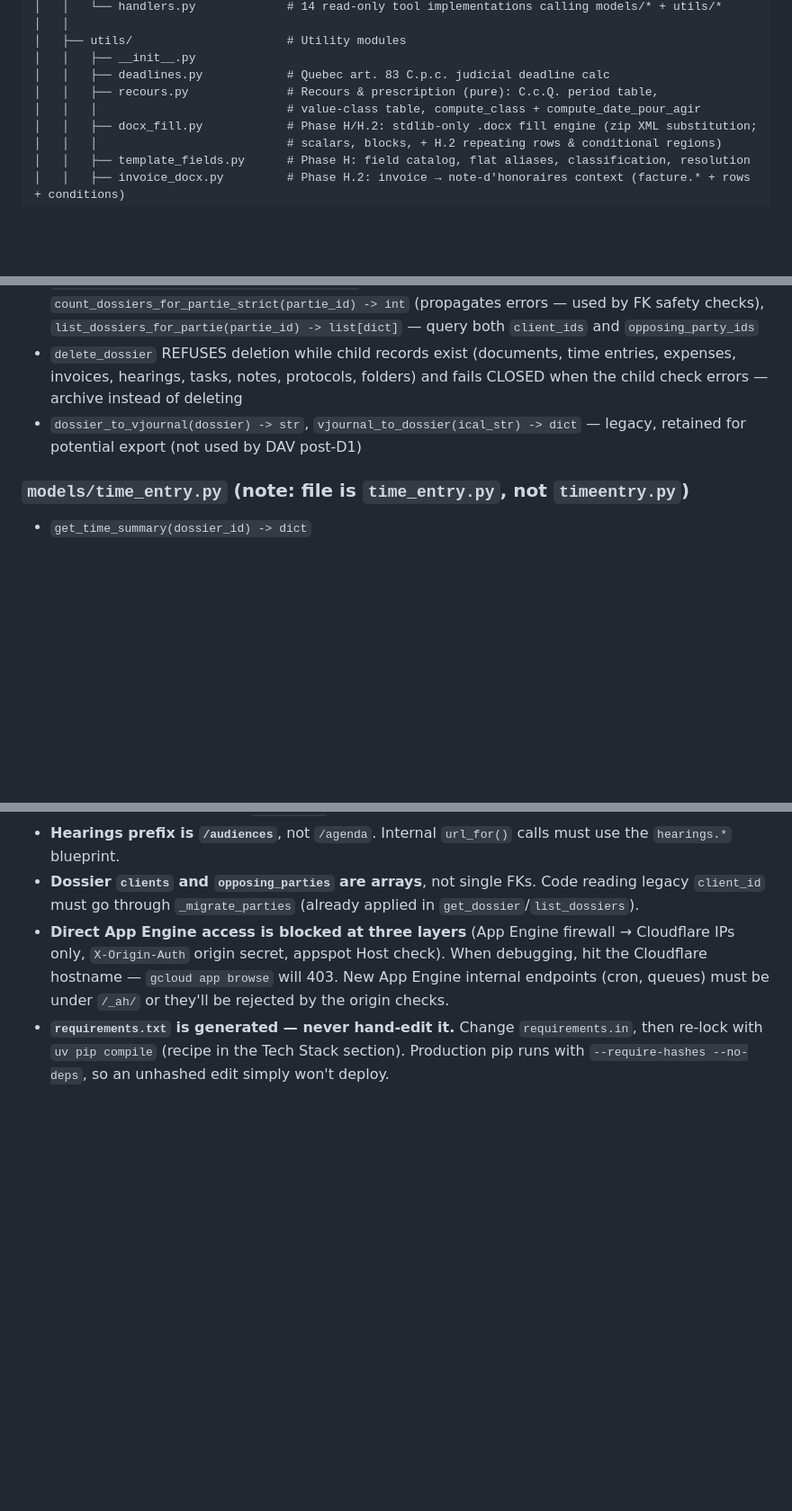
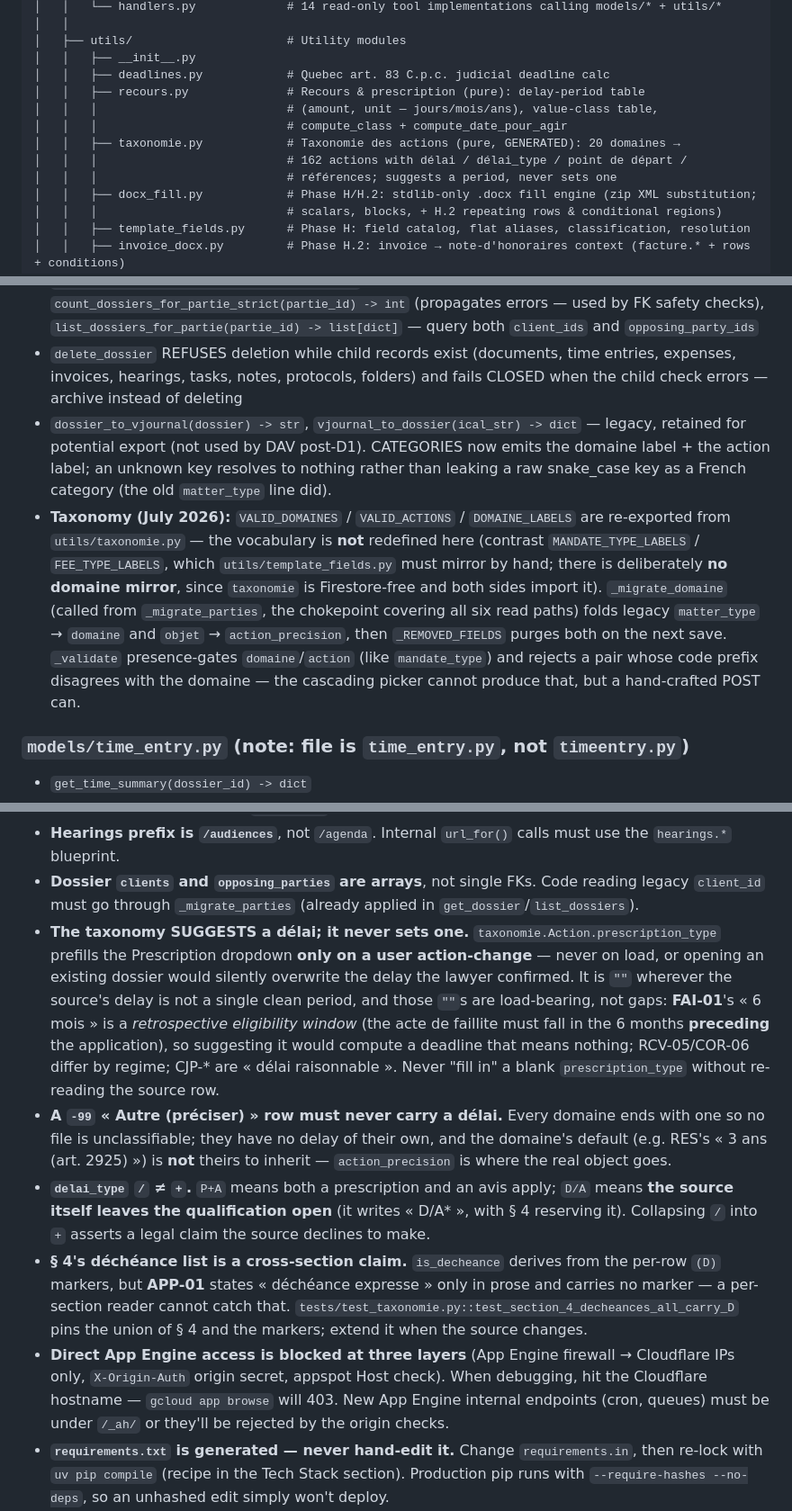
Before and after one commit to jpoirierlavoie/Pallas-Athena, a Markdown page: CLAUDE.md, 3 parts joined by grey strips. Shown at 90% size. GitHub-like rendering; blank space fills up the shorter version.

```diff
--- a/CLAUDE.md
+++ b/CLAUDE.md
@@ -224,8 +224,12 @@ Direct deps beyond the original core set: `google-cloud-logging`, the OpenTeleme
 │   ├── utils/                      # Utility modules
 │   │   ├── __init__.py
 │   │   ├── deadlines.py            # Quebec art. 83 C.p.c. judicial deadline calc
-│   │   ├── recours.py              # Recours & prescription (pure): C.c.Q. period table,
-│   │   │                           # value-class table, compute_class + compute_date_pour_agir
+│   │   ├── recours.py              # Recours & prescription (pure): delay-period table
+│   │   │                           # (amount, unit — jours/mois/ans), value-class table,
+│   │   │                           # compute_class + compute_date_pour_agir
+│   │   ├── taxonomie.py            # Taxonomie des actions (pure, GENERATED): 20 domaines →
+│   │   │                           # 162 actions with délai / délai_type / point de départ /
+│   │   │                           # références; suggests a period, never sets one
 │   │   ├── docx_fill.py            # Phase H/H.2: stdlib-only .docx fill engine (zip XML substitution;
 │   │   │                           # scalars, blocks, + H.2 repeating rows & conditional regions)
 │   │   ├── template_fields.py      # Phase H: field catalog, flat aliases, classification, resolution
@@ -1158,7 +1162,8 @@ Every model exports the standard CRUD set. Module-specific additions:
 - `list_prescription_alerts(cutoff, limit=50) -> list[dict]` — server-side `status==actif AND prescription_date<=cutoff`, ordered + bounded; logs a warning when the window fills (needs the `dossiers` composite index)
 - `count_dossiers_for_partie(partie_id) -> int` (returns 0 on query failure — display only), `count_dossiers_for_partie_strict(partie_id) -> int` (propagates errors — used by FK safety checks), `list_dossiers_for_partie(partie_id) -> list[dict]` — query both `client_ids` and `opposing_party_ids`
 - `delete_dossier` REFUSES deletion while child records exist (documents, time entries, expenses, invoices, hearings, tasks, notes, protocols, folders) and fails CLOSED when the child check errors — archive instead of deleting
-- `dossier_to_vjournal(dossier) -> str`, `vjournal_to_dossier(ical_str) -> dict` — legacy, retained for potential export (not used by DAV post-D1)
+- `dossier_to_vjournal(dossier) -> str`, `vjournal_to_dossier(ical_str) -> dict` — legacy, retained for potential export (not used by DAV post-D1). CATEGORIES now emits the domaine label + the action label; an unknown key resolves to nothing rather than leaking a raw snake_case key as a French category (the old `matter_type` line did).
+- **Taxonomy (July 2026):** `VALID_DOMAINES` / `VALID_ACTIONS` / `DOMAINE_LABELS` are re-exported from `utils/taxonomie.py` — the vocabulary is **not** redefined here (contrast `MANDATE_TYPE_LABELS` / `FEE_TYPE_LABELS`, which `utils/template_fields.py` must mirror by hand; there is deliberately **no domaine mirror**, since `taxonomie` is Firestore-free and both sides import it). `_migrate_domaine` (called from `_migrate_parties`, the chokepoint covering all six read paths) folds legacy `matter_type` → `domaine` and `objet` → `action_precision`, then `_REMOVED_FIELDS` purges both on the next save. `_validate` presence-gates `domaine`/`action` (like `mandate_type`) and rejects a pair whose code prefix disagrees with the domaine — the cascading picker cannot produce that, but a hand-crafted POST can.
 
 ### `models/time_entry.py` (note: file is `time_entry.py`, **not** `timeentry.py`)
 - `get_time_summary(dossier_id) -> dict`
@@ -1617,6 +1622,10 @@ Note content is stored as Markdown. Rendered via `markdown.markdown(content, ext
 - **Documents blueprint isn't nested under dossiers.** Routes live at `/documents/...` and the dossier scope is passed as `?dossier_id=…` (GET) or as a form field (POST). When linking from a dossier tab, always include `dossier_id` in the URL.
 - **Hearings prefix is `/audiences`**, not `/agenda`. Internal `url_for()` calls must use the `hearings.*` blueprint.
 - **Dossier `clients` and `opposing_parties` are arrays**, not single FKs. Code reading legacy `client_id` must go through `_migrate_parties` (already applied in `get_dossier`/`list_dossiers`).
+- **The taxonomy SUGGESTS a délai; it never sets one.** `taxonomie.Action.prescription_type` prefills the Prescription dropdown **only on a user action-change** — never on load, or opening an existing dossier would silently overwrite the delay the lawyer confirmed. It is `""` wherever the source's delay is not a single clean period, and those `""`s are load-bearing, not gaps: **FAI-01**'s « 6 mois » is a *retrospective eligibility window* (the acte de faillite must fall in the 6 months **preceding** the application), so suggesting it would compute a deadline that means nothing; RCV-05/COR-06 differ by regime; CJP-* are « délai raisonnable ». Never "fill in" a blank `prescription_type` without re-reading the source row.
+- **A `-99` « Autre (préciser) » row must never carry a délai.** Every domaine ends with one so no file is unclassifiable; they have no delay of their own, and the domaine's default (e.g. RES's « 3 ans (art. 2925) ») is **not** theirs to inherit — `action_precision` is where the real object goes.
+- **`delai_type` `/` ≠ `+`.** `P+A` means both a prescription and an avis apply; `D/A` means **the source itself leaves the qualification open** (it writes « D/A* », with § 4 reserving it). Collapsing `/` into `+` asserts a legal claim the source declines to make.
+- **§ 4's déchéance list is a cross-section claim.** `is_decheance` derives from the per-row `(D)` markers, but **APP-01** states « déchéance expresse » only in prose and carries no marker — a per-section reader cannot catch that. `tests/test_taxonomie.py::test_section_4_decheances_all_carry_D` pins the union of § 4 and the markers; extend it when the source changes.
 - **Direct App Engine access is blocked at three layers** (App Engine firewall → Cloudflare IPs only, `X-Origin-Auth` origin secret, appspot Host check). When debugging, hit the Cloudflare hostname — `gcloud app browse` will 403. New App Engine internal endpoints (cron, queues) must be under `/_ah/` or they'll be rejected by the origin checks.
 - **`requirements.txt` is generated — never hand-edit it.** Change `requirements.in`, then re-lock with `uv pip compile` (recipe in the Tech Stack section). Production pip runs with `--require-hashes --no-deps`, so an unhashed edit simply won't deploy.
 - **Keep `setuptools<81`** until the OTel instrumentation packages are bumped to ≥0.50b0 — 0.48b0 imports `pkg_resources` at runtime and tracing silently disables without it (and the CI test for the trace log field fails).
```
